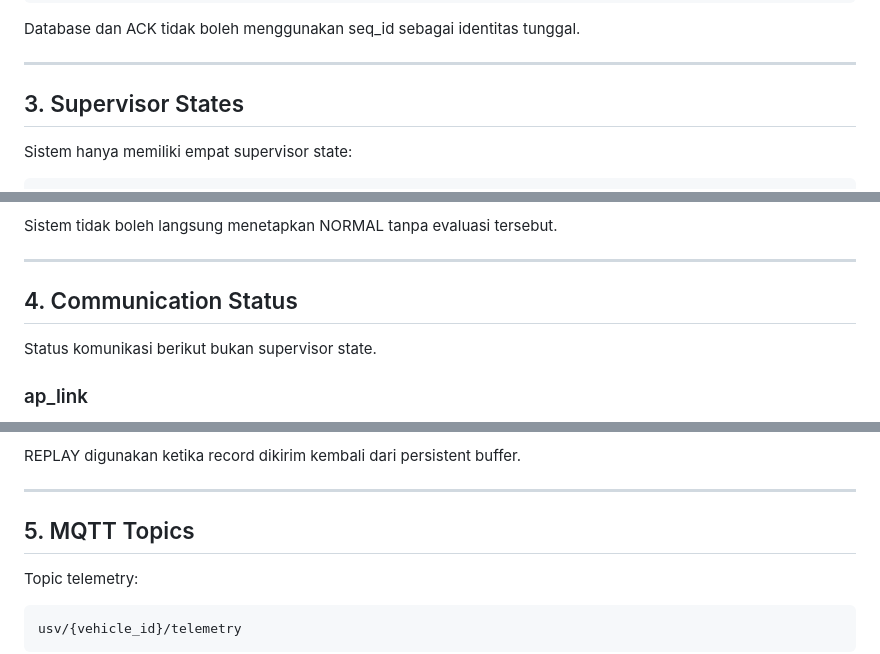
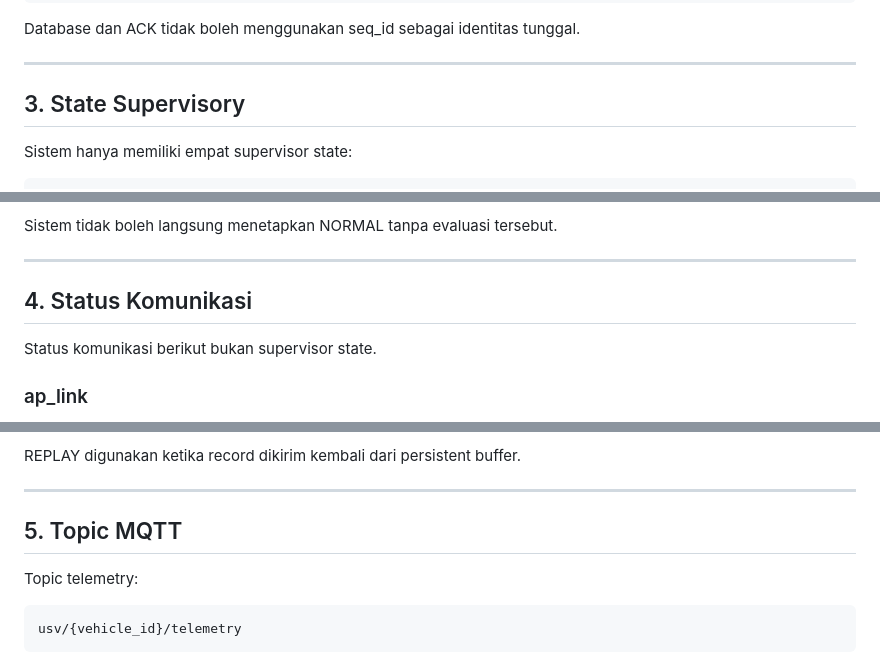
Before and after one commit to femieljmt/usv-supervisory-system, a Markdown page: onboard/docs/protocol_contract.md, 3 parts joined by grey strips. GitHub-like rendering.

```diff
--- a/onboard/docs/protocol_contract.md
+++ b/onboard/docs/protocol_contract.md
@@ -96,7 +96,7 @@ Database dan ACK tidak boleh menggunakan seq_id sebagai identitas tunggal.
 
 ---
 
-## 3. Supervisor States
+## 3. State Supervisory
 
 Sistem hanya memiliki empat supervisor state:
 
@@ -166,7 +166,7 @@ Sistem tidak boleh langsung menetapkan NORMAL tanpa evaluasi tersebut.
 
 ---
 
-## 4. Communication Status
+## 4. Status Komunikasi
 
 Status komunikasi berikut bukan supervisor state.
 
@@ -232,7 +232,7 @@ REPLAY digunakan ketika record dikirim kembali dari persistent buffer.
 
 ---
 
-## 5. MQTT Topics
+## 5. Topic MQTT
 
 Topic telemetry:
 
```
Also changed, not shown: other parts of onboard/docs/protocol_contract.md (+23 -23 lines).
